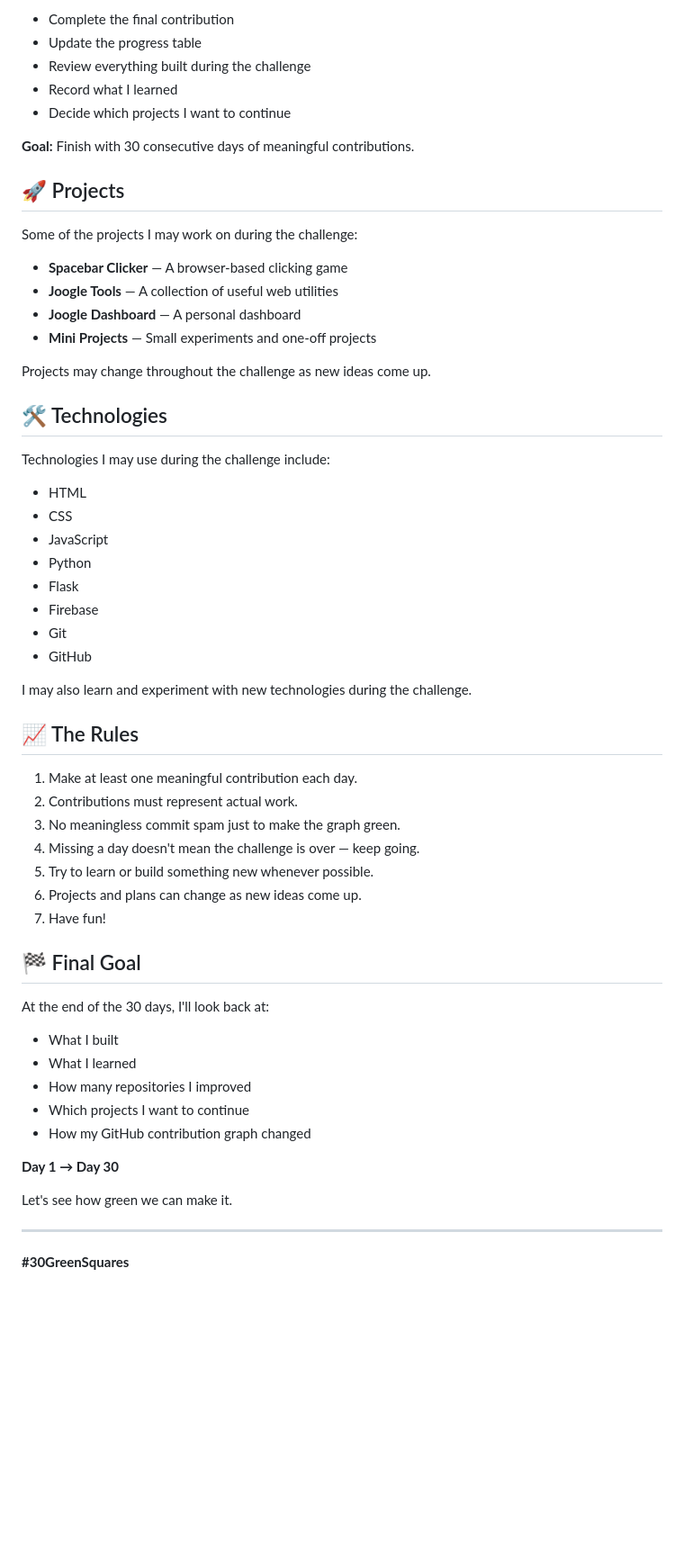
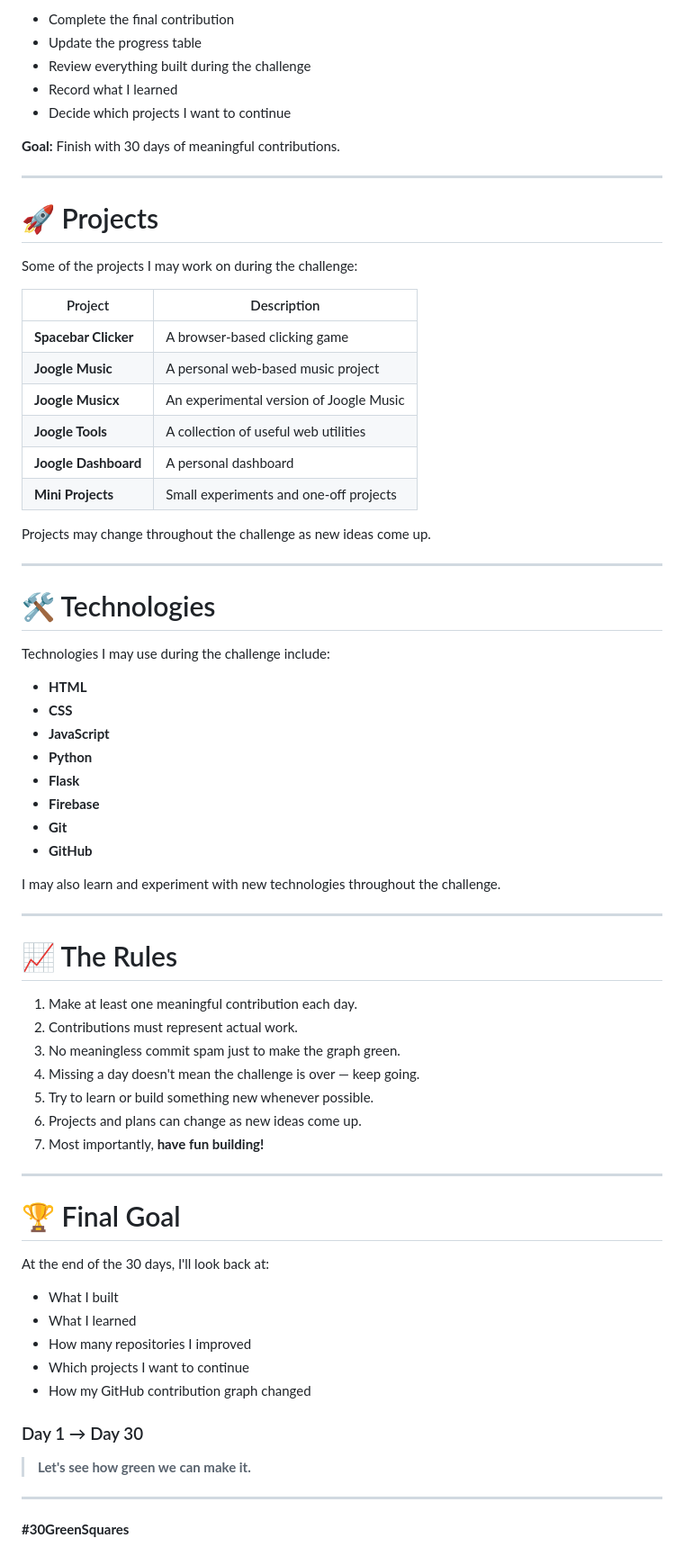
Before and after one commit to Jed-Thompson12/-30GreenSquares, a Markdown page: README.md, the part around one of its changes. Shown at 90% size. Drawn GitHub-style; blank space fills up the shorter version.

Commit message:
Enhance README formatting and content
Improved and reformatted the README for clarity and consistency.

```diff
--- a/README.md
+++ b/README.md
@@ -130,35 +148,45 @@ The aim is to make every day's contribution meaningful while keeping the challen
 * Record what I learned
 * Decide which projects I want to continue
 
-**Goal:** Finish with 30 consecutive days of meaningful contributions.
+**Goal:** Finish with 30 days of meaningful contributions.
 
-## 🚀 Projects
+---
+
+# 🚀 Projects
 
 Some of the projects I may work on during the challenge:
 
-* **Spacebar Clicker** — A browser-based clicking game
-* **Joogle Tools** — A collection of useful web utilities
-* **Joogle Dashboard** — A personal dashboard
-* **Mini Projects** — Small experiments and one-off projects
+| Project              | Description                             |
+| -------------------- | --------------------------------------- |
+| **Spacebar Clicker** | A browser-based clicking game           |
+| **Joogle Music**     | A personal web-based music project      |
+| **Joogle Musicx**    | An experimental version of Joogle Music |
+| **Joogle Tools**     | A collection of useful web utilities    |
+| **Joogle Dashboard** | A personal dashboard                    |
+| **Mini Projects**    | Small experiments and one-off projects  |
 
 Projects may change throughout the challenge as new ideas come up.
 
-## 🛠️ Technologies
+---
+
+# 🛠️ Technologies
 
 Technologies I may use during the challenge include:
 
-* HTML
-* CSS
-* JavaScript
-* Python
-* Flask
-* Firebase
-* Git
-* GitHub
+* **HTML**
+* **CSS**
+* **JavaScript**
+* **Python**
+* **Flask**
+* **Firebase**
+* **Git**
+* **GitHub**
 
-I may also learn and experiment with new technologies during the challenge.
+I may also learn and experiment with new technologies throughout the challenge.
 
-## 📈 The Rules
+---
+
+# 📈 The Rules
 
 1. Make at least one meaningful contribution each day.
 2. Contributions must represent actual work.
@@ -166,9 +194,11 @@ I may also learn and experiment with new technologies during the challenge.
 4. Missing a day doesn't mean the challenge is over — keep going.
 5. Try to learn or build something new whenever possible.
 6. Projects and plans can change as new ideas come up.
-7. Have fun!
+7. Most importantly, **have fun building!**
 
-## 🏁 Final Goal
+---
+
+# 🏆 Final Goal
 
 At the end of the 30 days, I'll look back at:
 
@@ -178,9 +208,9 @@ At the end of the 30 days, I'll look back at:
 * Which projects I want to continue
 * How my GitHub contribution graph changed
 
-**Day 1 → Day 30**
+### Day 1 → Day 30
 
-Let's see how green we can make it.
+> **Let's see how green we can make it.**
 
 ---
 
```
Also changed, not shown: other parts of README.md (+70 -52 lines).
